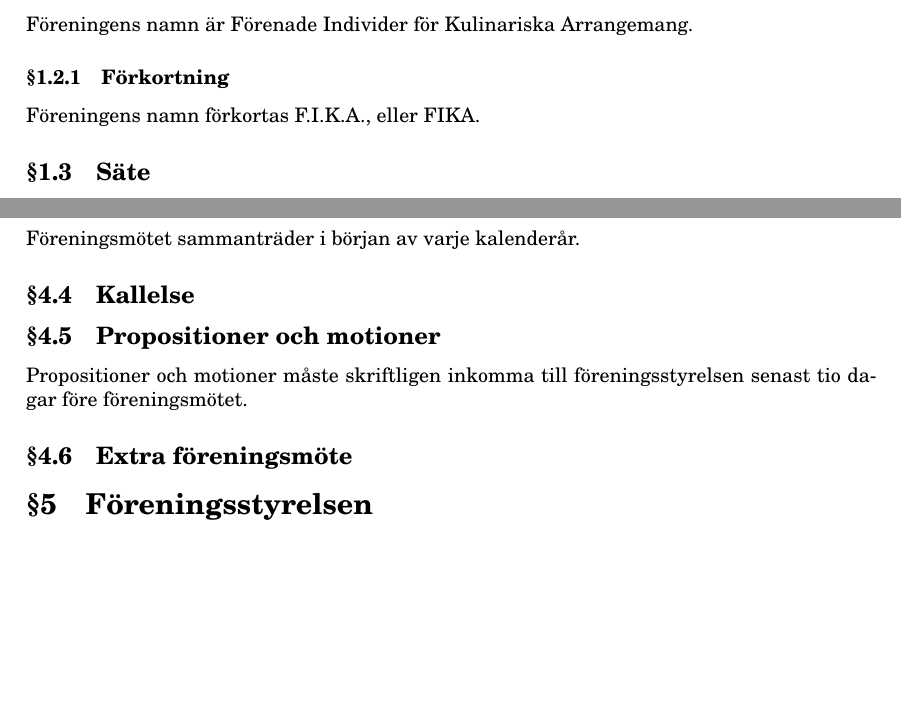
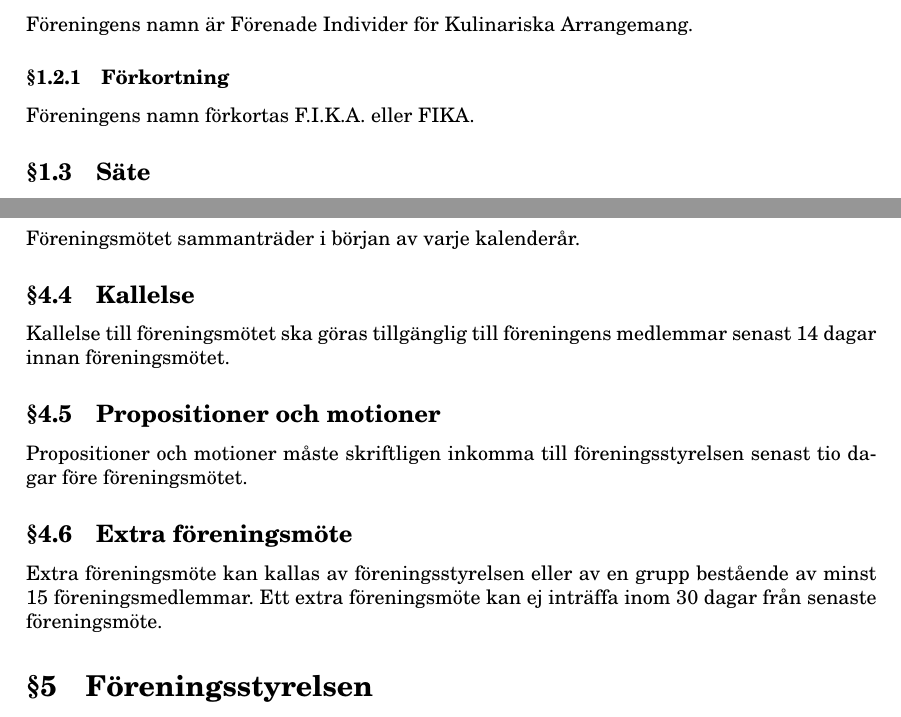
Before and after one commit to admin-fika/styrdokument, a LaTeX document (stadgar/stadgar.tex): two parts of pages 4 and 5 of 7, joined at a grey line, cut so that both start at the same text, the shorter picture padded with empty space. Compiled offline with pdfLaTeX.

Commit message:
add about foreningsmote

```diff
--- a/stadgar/stadgar.tex
+++ b/stadgar/stadgar.tex
@@ -55,7 +56,7 @@ fikatraditionen och som vill fika med likasinnade människor.
 \subsection{Namn}
 Föreningens namn är Förenade Individer för Kulinariska Arrangemang.
 \subsubsection{Förkortning}
-Föreningens namn förkortas F.I.K.A., eller FIKA.
+Föreningens namn förkortas F.I.K.A. eller FIKA.
 \subsection{Säte}
 Förenade Individer för Kulinariska Arrangemang har sitt säte i Linköping.
 
@@ -97,18 +98,21 @@ Föreningens verksamhetsår sträcker sig från den 1 augusti till den 30 juli.
 \subsection{Syfte}
 Föreningsmötet är föreningens högst beslutande organ.
 \subsection{Verksamhet}
-Föreningsmötet har att verkställa erforderliga val, granska styrelsens och övriga
-organs verksamhet, dra upp riktlinjer för verksamheten i stort samt fastställa
-den ekonomiska ramen för verksamheten.
+Föreningsmötet har att verkställa erforderliga val, granska styrelsens och
+övriga organs verksamhet, dra upp riktlinjer för verksamheten i stort samt
+fastställa den ekonomiska ramen för verksamheten.
 \subsection{Sammanträde}
 Föreningsmötet sammanträder i början av varje kalenderår.
 \subsection{Kallelse}
-%TODO write more here
+Kallelse till föreningsmötet ska göras tillgänglig till föreningens medlemmar
+senast 14 dagar innan föreningsmötet.
 \subsection{Propositioner och motioner}
 Propositioner och motioner måste skriftligen inkomma till föreningsstyrelsen
 senast tio dagar före föreningsmötet.
 \subsection{Extra föreningsmöte}
-
+Extra föreningsmöte kan kallas av föreningsstyrelsen eller av en grupp bestående
+av minst 15 föreningsmedlemmar. Ett extra föreningsmöte kan ej inträffa inom
+30 dagar från senaste föreningsmöte.
 
 \section{Föreningsstyrelsen}
 \subsection{Organisation}
```
Also changed, not shown: stadgar/stadgar.tex (7 more changed lines).
